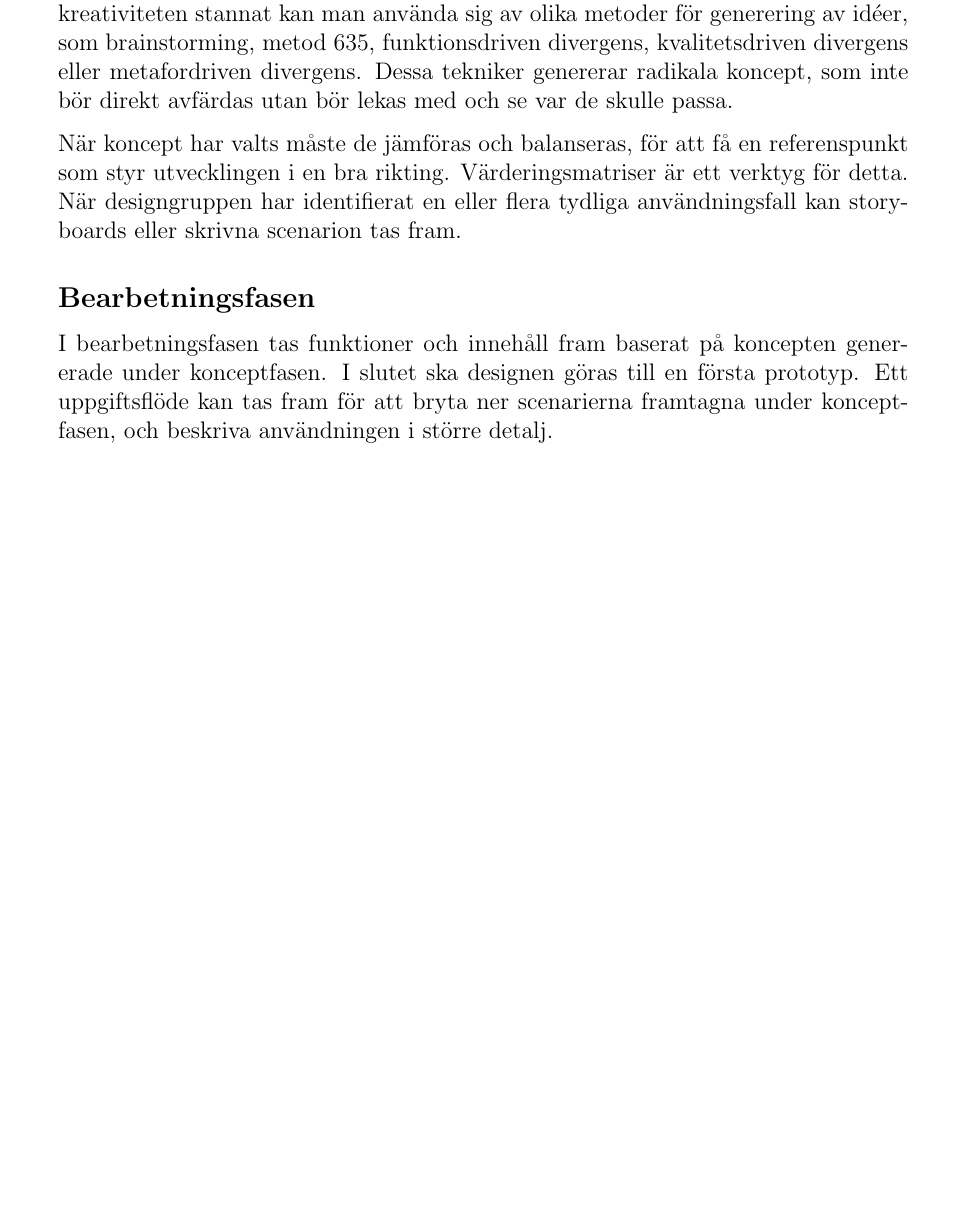
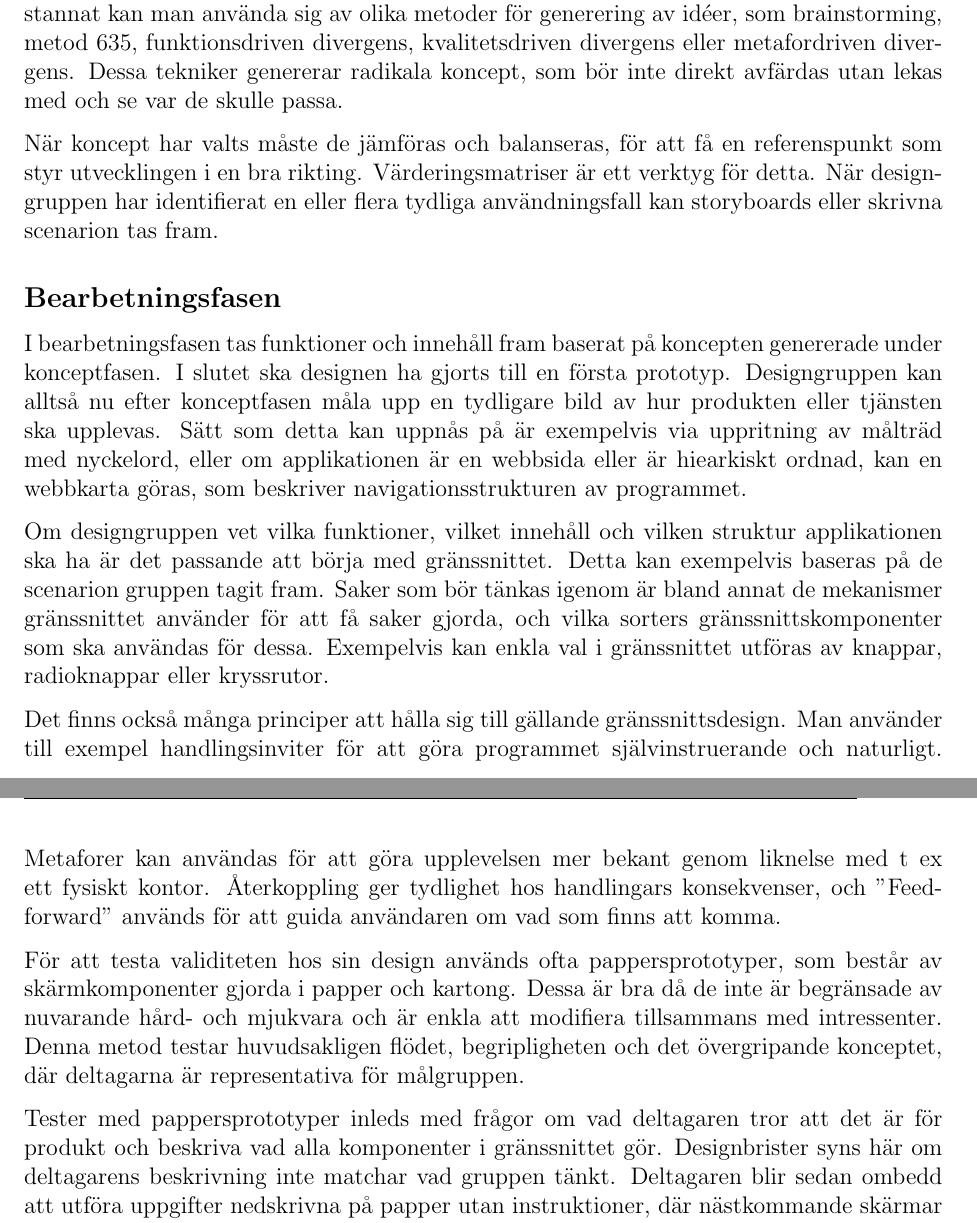
Before and after one commit to malcx95/TDDD60-course, a LaTeX document (literature-compilation/compilation.tex): part of the page before the commit and two parts of pages 1 and 2 of 2 after it, the two joined at a grey line, cut so that both start at the same text, the shorter picture padded with empty space. Compiled offline with pdfLaTeX.

Commit message:
Finished compilation

```diff
--- a/literature-compilation/compilation.tex
+++ b/literature-compilation/compilation.tex
@@ -6,7 +6,7 @@
 \pagestyle{fancy}
 \lhead{Malcolm Vigren}
 \rhead{D3.c}
-\geometry{margin=3cm}
+\geometry{margin=2.4cm}
 \usepackage{parskip}
 \begin{document}
 \pagenumbering{gobble}
@@ -37,8 +37,8 @@ konkurrenter eller förebilder gör. För att sätta slumpen i systemet och hjä
 när kreativiteten stannat kan man
 använda sig av olika metoder för generering av idéer, som brainstorming, metod
 635, funktionsdriven divergens, kvalitetsdriven divergens eller metafordriven
-divergens. Dessa tekniker genererar radikala koncept, som inte bör direkt
-avfärdas utan bör lekas med och se var de skulle passa.
+divergens. Dessa tekniker genererar radikala koncept, som bör inte direkt
+avfärdas utan lekas med och se var de skulle passa.
 
 När koncept har valts måste de jämföras och balanseras, för att få en referenspunkt som
 styr utvecklingen i en bra rikting. Värderingsmatriser är ett verktyg för detta.
@@ -48,6 +48,36 @@ eller skrivna scenarion tas fram.
 \subsection*{Bearbetningsfasen}
 
 I bearbetningsfasen tas funktioner och innehåll fram baserat på koncepten genererade
-under konceptfasen. I slutet ska designen göras till en första prototyp.
-Ett uppgiftsflöde kan tas fram för att bryta ner scenarierna framtagna under konceptfasen,
-och beskriva användningen i större detalj.
+under konceptfasen. I slutet ska designen ha gjorts till en första prototyp.
+Designgruppen kan alltså nu efter konceptfasen måla upp en tydligare bild av
+hur produkten eller tjänsten ska upplevas. Sätt som detta kan uppnås på är
+exempelvis via uppritning av målträd med nyckelord, eller om applikationen är
+en webbsida eller är hiearkiskt ordnad, kan en webbkarta göras, som beskriver
+navigationsstrukturen av programmet.
+
+Om designgruppen vet vilka funktioner, vilket innehåll och vilken struktur applikationen
+ska ha är det passande att börja med gränssnittet. Detta kan exempelvis baseras
+på de scenarion gruppen tagit fram. Saker som bör tänkas igenom är
+bland annat de mekanismer gränssnittet använder för att få saker gjorda, och
+vilka sorters gränssnittskomponenter som ska användas för dessa. Exempelvis kan
+enkla val i gränssnittet utföras av knappar, radioknappar eller kryssrutor.
+
+Det finns också många principer att hålla sig till gällande gränssnittsdesign.
+Man använder till exempel handlingsinviter för att göra programmet
+självinstruerande och naturligt. Metaforer kan användas för att göra
+upplevelsen mer bekant genom liknelse med t ex ett fysiskt kontor. Återkoppling
+ger tydlighet hos handlingars konsekvenser, och "Feed-forward" används för att
+guida användaren om vad som finns att komma.
+
+För att testa validiteten hos sin design används ofta pappersprototyper, som
+består av skärmkomponenter gjorda i papper och kartong. Dessa är bra då de inte
+är begränsade av nuvarande hård- och mjukvara och är enkla att modifiera
+tillsammans med intressenter. Denna metod testar huvudsakligen flödet,
+begripligheten och det övergripande konceptet, där deltagarna är representativa
+för målgruppen.
+
+Tester med pappersprototyper inleds med frågor om vad deltagaren tror att det är för
+produkt och beskriva vad alla komponenter i gränssnittet gör. Designbrister
+syns här om deltagarens beskrivning inte matchar vad gruppen tänkt. Deltagaren
+blir sedan ombedd att utföra uppgifter nedskrivna på papper utan instruktioner,
+där nästkommande skärmar inte är synliga. Det som observeras hos deltagaren är
```
Also changed, not shown: literature-compilation/notes.md (+1 -1 lines), literature-compilation/compilation.tex (37 more changed lines).
